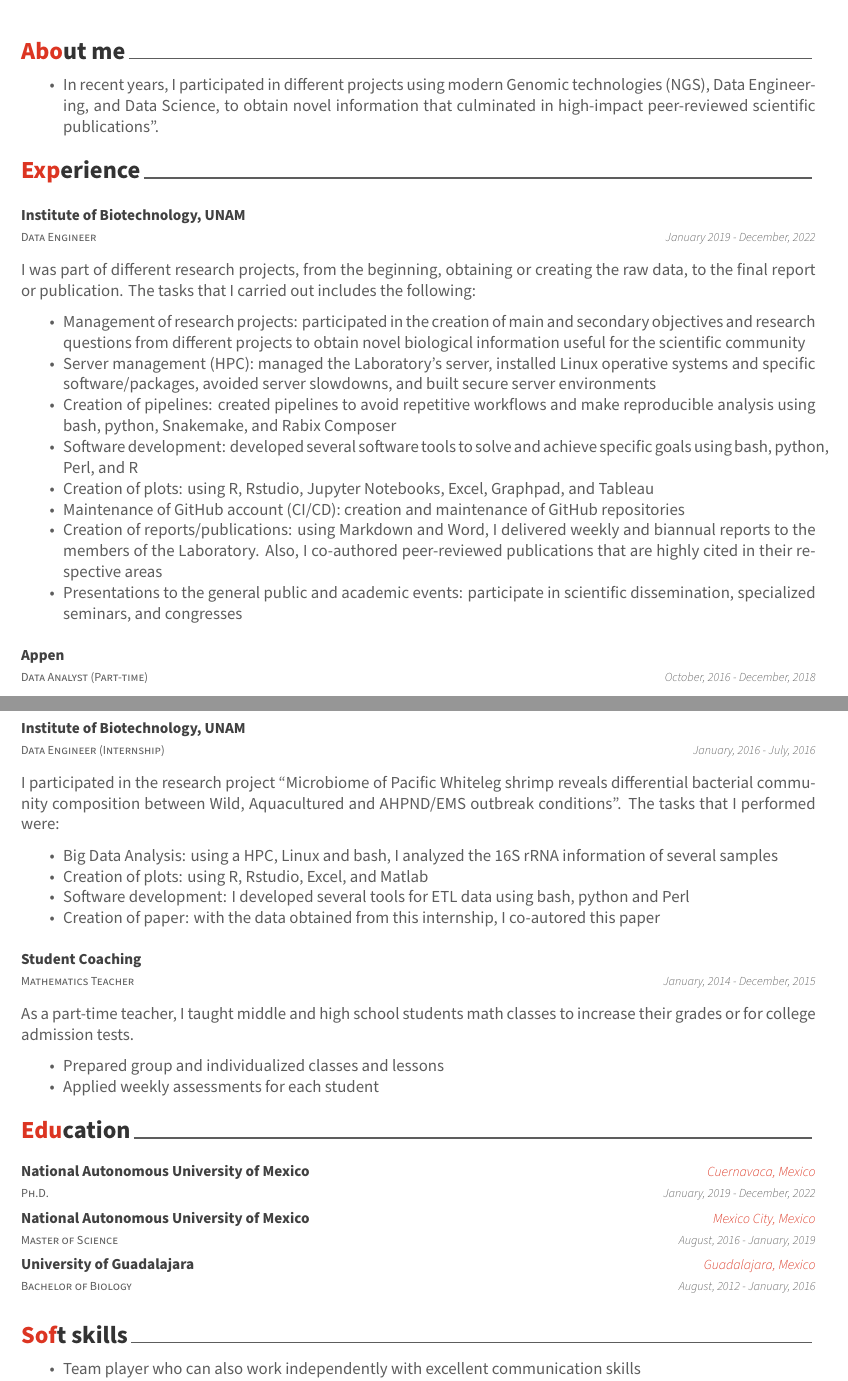
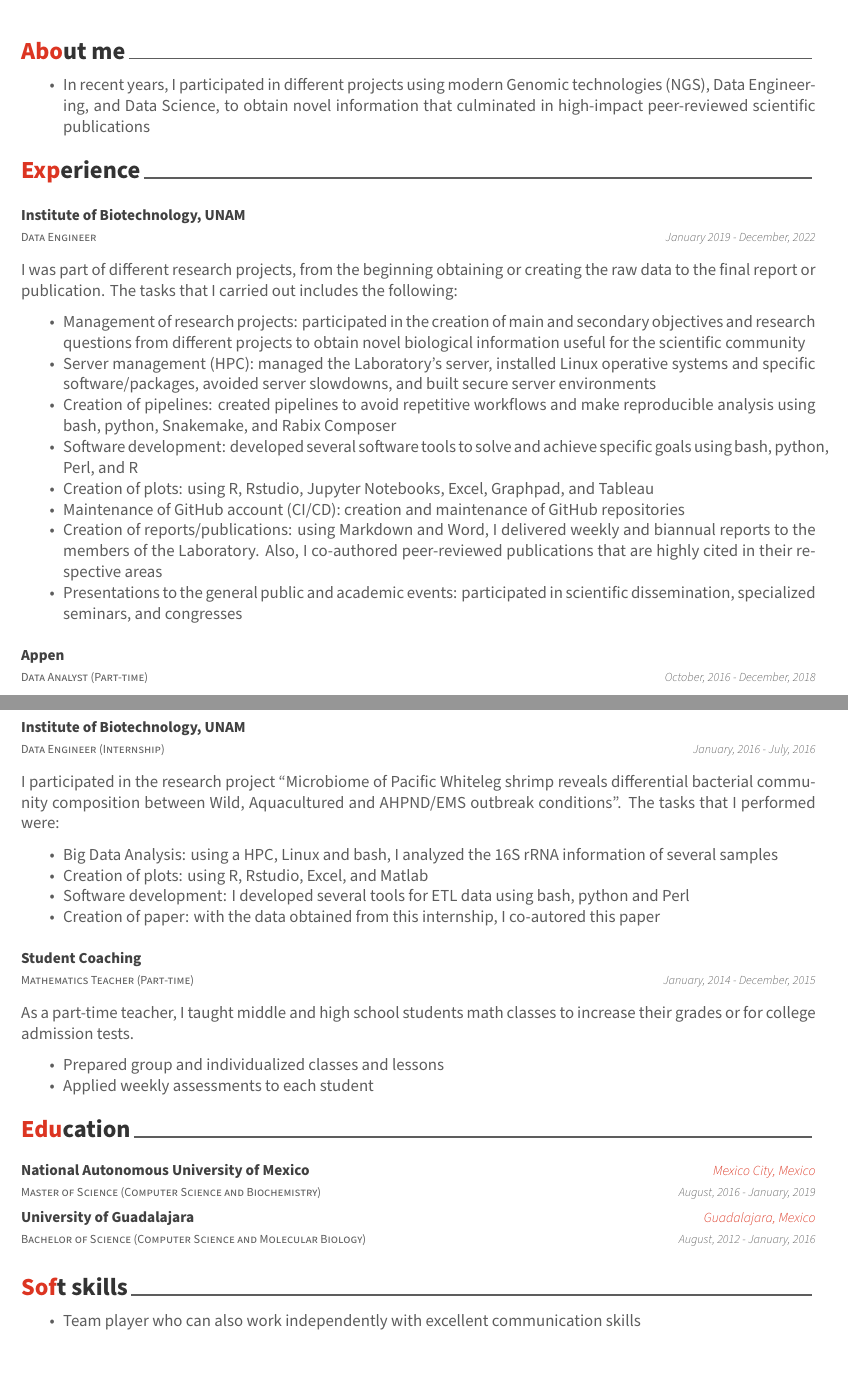
Before and after one commit to LuiguiGallardo/web_page, an R Markdown document (cv_lmgb_2022/cv_lmgb_2022.Rmd): two parts of pages 1 and 2 of 2, joined at a grey line, cut so that both start at the same text. The pictures show the output file cv_lmgb_2022/cv_lmgb_2022.pdf that the author committed with the source.

Commit message:
Minor changes to website and resume

````diff
--- a/cv_lmgb_2022/cv_lmgb_2022.Rmd
+++ b/cv_lmgb_2022/cv_lmgb_2022.Rmd
@@ -1,7 +1,7 @@
 ---
 name: Luigui
 surname: Gallardo-Becerra
-position: "Data Engineer & Bioinformatician"
+position: "Data Engineer | Bioinformatician"
 phone: +1 619 602 0725
 www: luiguigallardo.github.io/web_page/
 email: "luiguimichelgallardo@gmail.com"
@@ -21,7 +21,7 @@ library(dplyr)
 ```
 
 # About me
- * In recent years, I participated in different projects using modern Genomic technologies (NGS), Data Engineering, and Data Science, to obtain novel information that culminated in high-impact peer-reviewed scientific publications".
+ * In recent years, I participated in different projects using modern Genomic technologies (NGS), Data Engineering, and Data Science, to obtain novel information that culminated in high-impact peer-reviewed scientific publications
 
 # Experience
 ```{r}
@@ -32,7 +32,7 @@ tribble(
   detailed_entries(Degree, Year, Institution)
 ```
 
-I was part of different research projects, from the beginning, obtaining or creating the raw data, to the final report or publication. The tasks that I carried out includes the following:
+I was part of different research projects, from the beginning obtaining or creating the raw data to the final report or publication. The tasks that I carried out includes the following:
 
 * Management of research projects: participated in the creation of main and secondary objectives and research questions from different projects to obtain novel biological information useful for the scientific community
 * Server management (HPC): managed the Laboratory's server, installed Linux operative systems and specific software/packages, avoided server slowdowns, and built secure server environments
@@ -41,7 +41,7 @@ I was part of different research projects, from the beginning, obtaining or crea
 * Creation of plots: using R, Rstudio, Jupyter Notebooks, Excel, Graphpad, and Tableau
 * Maintenance of GitHub account (CI/CD): creation and maintenance of GitHub repositories
 * Creation of reports/publications: using Markdown and Word, I delivered weekly and biannual reports to the members of the Laboratory. Also, I co-authored peer-reviewed publications that are highly cited in their respective areas
-* Presentations to the general public and academic events: participate in scientific dissemination, specialized seminars, and congresses
+* Presentations to the general public and academic events: participated in scientific dissemination, specialized seminars, and congresses
 
 ```{r}
 tribble(
@@ -86,22 +86,21 @@ I participated in the research project "Microbiome of Pacific Whiteleg shrimp re
 ```{r}
 tribble(
   ~ Degree, ~ Year, ~ Institution,
-  "Mathematics Teacher", "January, 2014 - December, 2015", "Student Coaching",
+  "Mathematics Teacher (Part-time)", "January, 2014 - December, 2015", "Student Coaching",
 ) %>%
   detailed_entries(Degree, Year, Institution)
 ```
 As a part-time teacher, I taught middle and high school students math classes to increase their grades or for college admission tests.
 
 * Prepared group and individualized classes and lessons
-* Applied weekly assessments for each student
+* Applied weekly assessments to each student
 
 # Education
 ```{r}
 tribble(
   ~ Degree, ~ Year, ~ Institution, ~ Where,
-  "Ph.D.", "January, 2019 - December, 2022", "National Autonomous University of Mexico", "Cuernavaca, Mexico",
-  "Master of Science", "August, 2016 - January, 2019", "National Autonomous University of Mexico", "Mexico City, Mexico",
-  "Bachelor of Biology", "August, 2012 - January, 2016", "University of Guadalajara", "Guadalajara, Mexico"
+  "Master of Science (Computer Science and Biochemistry)", "August, 2016 - January, 2019", "National Autonomous University of Mexico", "Mexico City, Mexico",
+  "Bachelor of Science (Computer Science and Molecular Biology)", "August, 2012 - January, 2016", "University of Guadalajara", "Guadalajara, Mexico"
 ) %>%
   detailed_entries(Degree, Year, Institution, Where)
 ```
````
Also changed, not shown: cv_lmgb_2022/cv_lmgb_2022.pdf, index.html.
